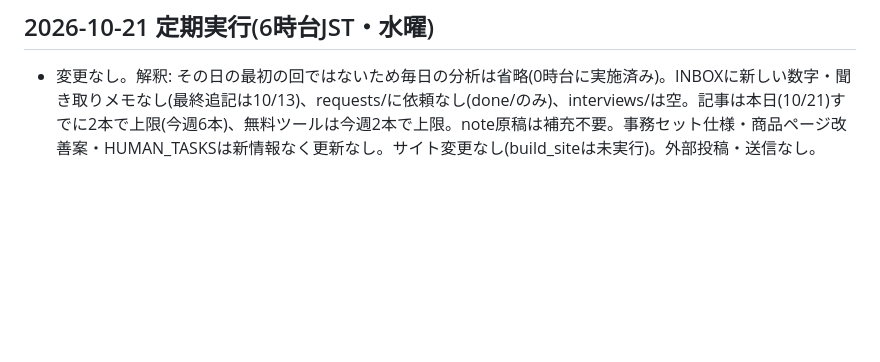
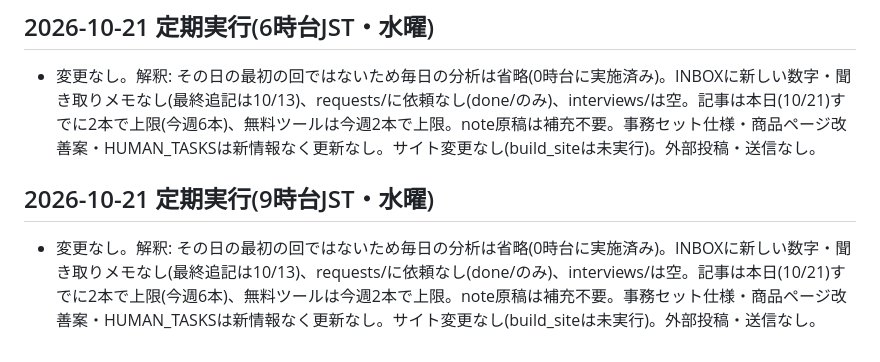
Before and after one commit to nozoman0925-commits/sheet-lab, a Markdown page: pdca/LOG.md, the part around the change. Rendered like a GitHub page; blank space fills up the shorter version.

Commit message:
定期実行ログ: 10/21 9時台は変更なし
Co-Authored-By: Claude Sonnet 5.5 <noreply@anthropic.com>
Claude-Session: https://claude.ai/code/session_017mdmbxHUzkv2EM6vCEA6pN

```diff
--- a/pdca/LOG.md
+++ b/pdca/LOG.md
@@ -613,3 +613,6 @@
 
 ## 2026-10-21 定期実行(6時台JST・水曜)
 - 変更なし。解釈: その日の最初の回ではないため毎日の分析は省略(0時台に実施済み)。INBOXに新しい数字・聞き取りメモなし(最終追記は10/13)、requests/に依頼なし(done/のみ)、interviews/は空。記事は本日(10/21)すでに2本で上限(今週6本)、無料ツールは今週2本で上限。note原稿は補充不要。事務セット仕様・商品ページ改善案・HUMAN_TASKSは新情報なく更新なし。サイト変更なし(build_siteは未実行)。外部投稿・送信なし。
+
+## 2026-10-21 定期実行(9時台JST・水曜)
+- 変更なし。解釈: その日の最初の回ではないため毎日の分析は省略(0時台に実施済み)。INBOXに新しい数字・聞き取りメモなし(最終追記は10/13)、requests/に依頼なし(done/のみ)、interviews/は空。記事は本日(10/21)すでに2本で上限(今週6本)、無料ツールは今週2本で上限。note原稿は補充不要。事務セット仕様・商品ページ改善案・HUMAN_TASKSは新情報なく更新なし。サイト変更なし(build_siteは未実行)。外部投稿・送信なし。
```
